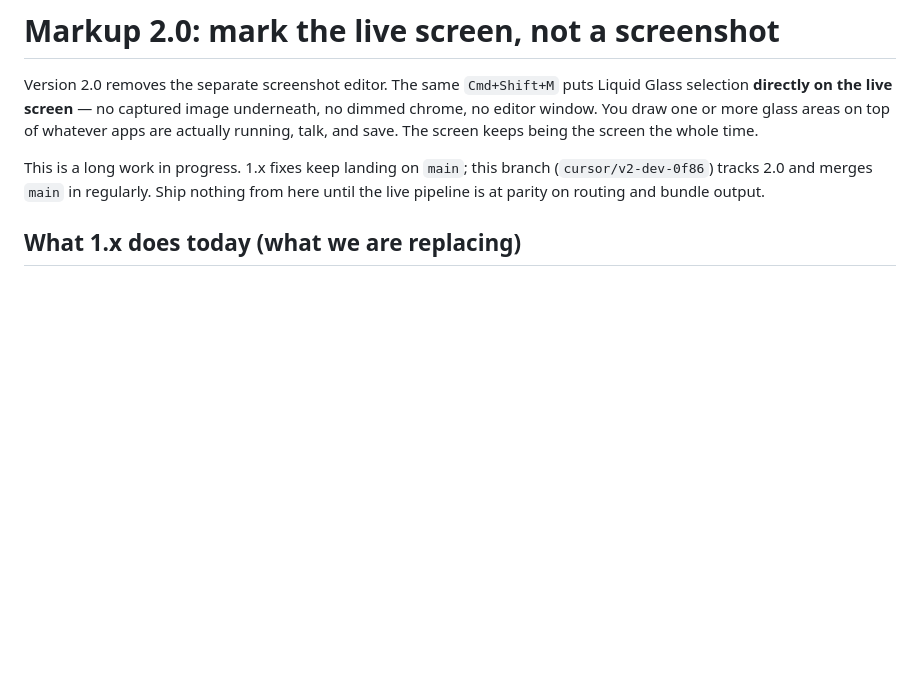
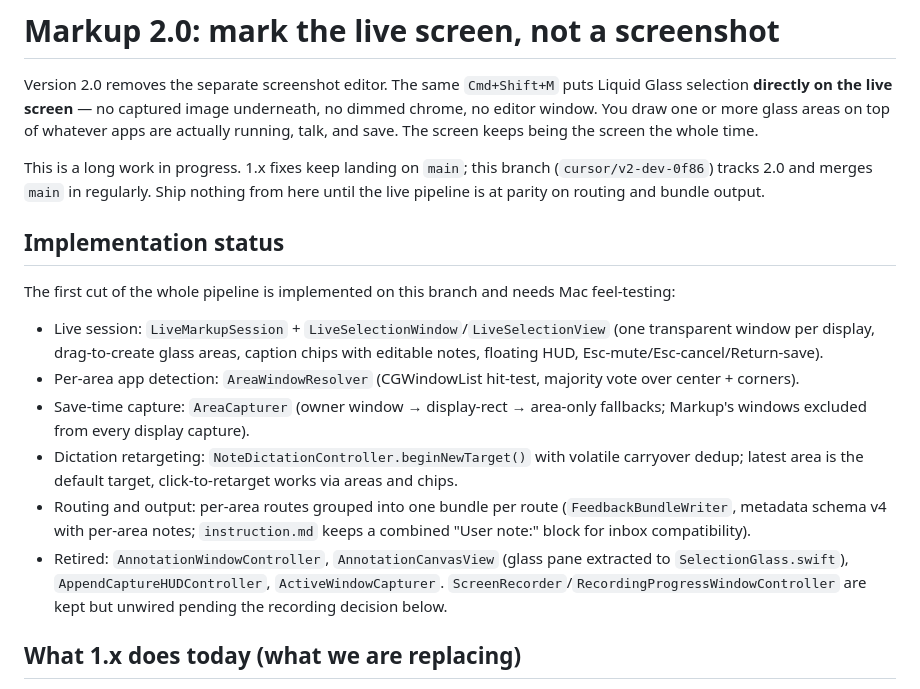
Before and after one commit to rikuws/markup, a Markdown page: docs/v2-vision.md, the part around the change. GitHub-like rendering; blank space fills up the shorter version.

```diff
--- a/docs/v2-vision.md
+++ b/docs/v2-vision.md
@@ -3,6 +3,17 @@
 Version 2.0 removes the separate screenshot editor. The same `Cmd+Shift+M` puts Liquid Glass selection **directly on the live screen** — no captured image underneath, no dimmed chrome, no editor window. You draw one or more glass areas on top of whatever apps are actually running, talk, and save. The screen keeps being the screen the whole time.
 
 This is a long work in progress. 1.x fixes keep landing on `main`; this branch (`cursor/v2-dev-0f86`) tracks 2.0 and merges `main` in regularly. Ship nothing from here until the live pipeline is at parity on routing and bundle output.
+
+## Implementation status
+
+The first cut of the whole pipeline is implemented on this branch and needs Mac feel-testing:
+
+- Live session: `LiveMarkupSession` + `LiveSelectionWindow`/`LiveSelectionView` (one transparent window per display, drag-to-create glass areas, caption chips with editable notes, floating HUD, Esc-mute/Esc-cancel/Return-save).
+- Per-area app detection: `AreaWindowResolver` (CGWindowList hit-test, majority vote over center + corners).
+- Save-time capture: `AreaCapturer` (owner window → display-rect → area-only fallbacks; Markup's windows excluded from every display capture).
+- Dictation retargeting: `NoteDictationController.beginNewTarget()` with volatile carryover dedup; latest area is the default target, click-to-retarget works via areas and chips.
+- Routing and output: per-area routes grouped into one bundle per route (`FeedbackBundleWriter`, metadata schema v4 with per-area notes; `instruction.md` keeps a combined "User note:" block for inbox compatibility).
+- Retired: `AnnotationWindowController`, `AnnotationCanvasView` (glass pane extracted to `SelectionGlass.swift`), `AppendCaptureHUDController`, `ActiveWindowCapturer`. `ScreenRecorder`/`RecordingProgressWindowController` are kept but unwired pending the recording decision below.
 
 ## What 1.x does today (what we are replacing)
 
```
Also changed, not shown: README.md (+13 -17 lines).
